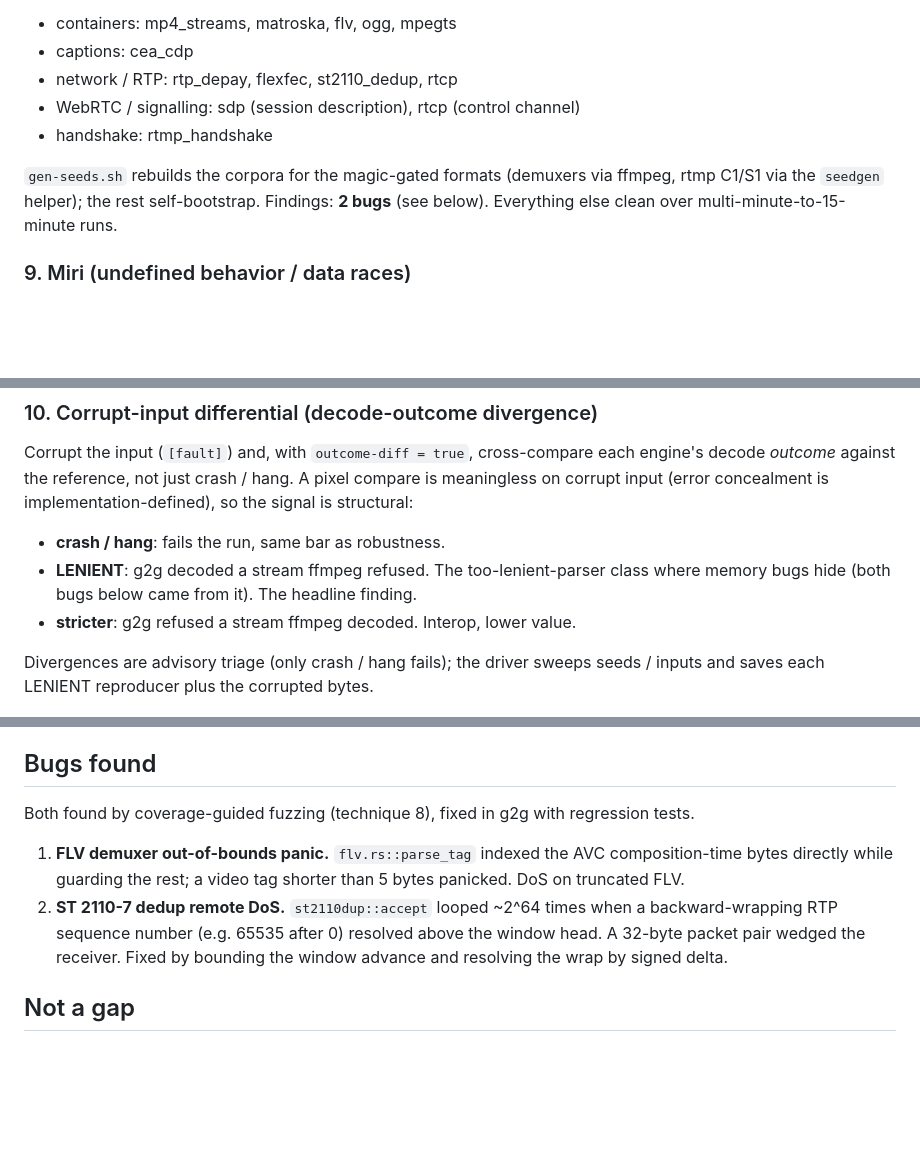
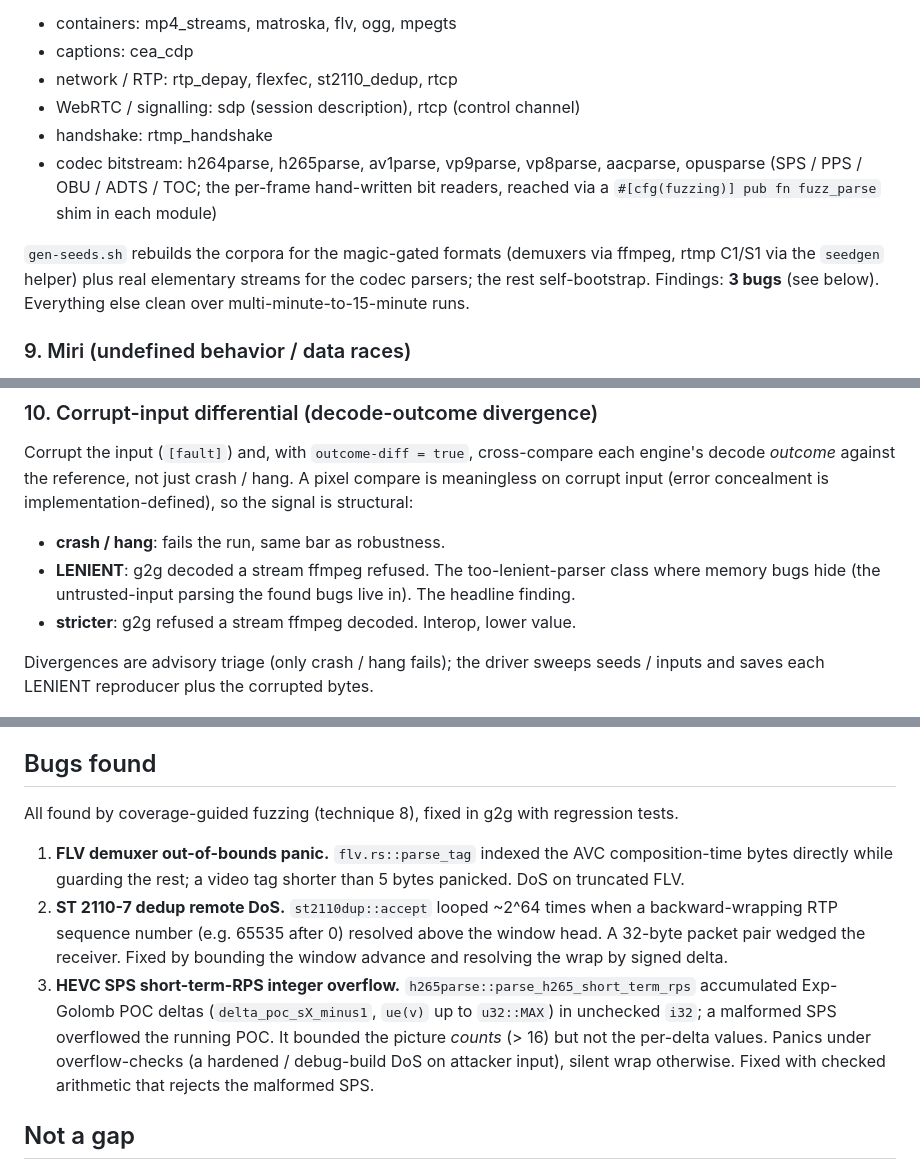
Before and after one commit to Glass2GlassHQ/calliope, a Markdown page: TESTING.md, 3 parts joined by grey strips. Rendered like a GitHub page; blank space fills up the shorter version.

Commit message:
record codec-parser fuzzing + hevc rps bug

```diff
--- a/TESTING.md
+++ b/TESTING.md
@@ -89,10 +89,14 @@ Targets, all g2g-owned parsers of untrusted bytes:
 - network / RTP: rtp_depay, flexfec, st2110_dedup, rtcp
 - WebRTC / signalling: sdp (session description), rtcp (control channel)
 - handshake: rtmp_handshake
+- codec bitstream: h264parse, h265parse, av1parse, vp9parse, vp8parse, aacparse,
+  opusparse (SPS / PPS / OBU / ADTS / TOC; the per-frame hand-written bit
+  readers, reached via a `#[cfg(fuzzing)] pub fn fuzz_parse` shim in each module)
 
 `gen-seeds.sh` rebuilds the corpora for the magic-gated formats (demuxers via
-ffmpeg, rtmp C1/S1 via the `seedgen` helper); the rest self-bootstrap. Findings:
-**2 bugs** (see below). Everything else clean over multi-minute-to-15-minute runs.
+ffmpeg, rtmp C1/S1 via the `seedgen` helper) plus real elementary streams for the
+codec parsers; the rest self-bootstrap. Findings: **3 bugs** (see below).
+Everything else clean over multi-minute-to-15-minute runs.
 
 ### 9. Miri (undefined behavior / data races)
 Interpret g2g-core's unsafe (pools, SPSC ring, runtime) under Miri to catch
@@ -111,7 +115,8 @@ compare is meaningless on corrupt input (error concealment is
 implementation-defined), so the signal is structural:
 - **crash / hang**: fails the run, same bar as robustness.
 - **LENIENT**: g2g decoded a stream ffmpeg refused. The too-lenient-parser class
-  where memory bugs hide (both bugs below came from it). The headline finding.
+  where memory bugs hide (the untrusted-input parsing the found bugs live in). The
+  headline finding.
 - **stricter**: g2g refused a stream ffmpeg decoded. Interop, lower value.
 
 Divergences are advisory triage (only crash / hang fails); the driver sweeps
@@ -131,8 +136,8 @@ container inputs where both sides run a real demuxer.
 
 ## Bugs found
 
-Both found by coverage-guided fuzzing (technique 8), fixed in g2g with
-regression tests.
+All found by coverage-guided fuzzing (technique 8), fixed in g2g with regression
+tests.
 
 1. **FLV demuxer out-of-bounds panic.** `flv.rs::parse_tag` indexed the AVC
    composition-time bytes directly while guarding the rest; a video tag shorter
@@ -141,6 +146,12 @@ regression tests.
    backward-wrapping RTP sequence number (e.g. 65535 after 0) resolved above the
    window head. A 32-byte packet pair wedged the receiver. Fixed by bounding the
    window advance and resolving the wrap by signed delta.
+3. **HEVC SPS short-term-RPS integer overflow.** `h265parse::parse_h265_short_term_rps`
+   accumulated Exp-Golomb POC deltas (`delta_poc_sX_minus1`, `ue(v)` up to
+   `u32::MAX`) in unchecked `i32`; a malformed SPS overflowed the running POC. It
+   bounded the picture *counts* (> 16) but not the per-delta values. Panics under
+   overflow-checks (a hardened / debug-build DoS on attacker input), silent wrap
+   otherwise. Fixed with checked arithmetic that rejects the malformed SPS.
 
 ## Not a gap
 
```
